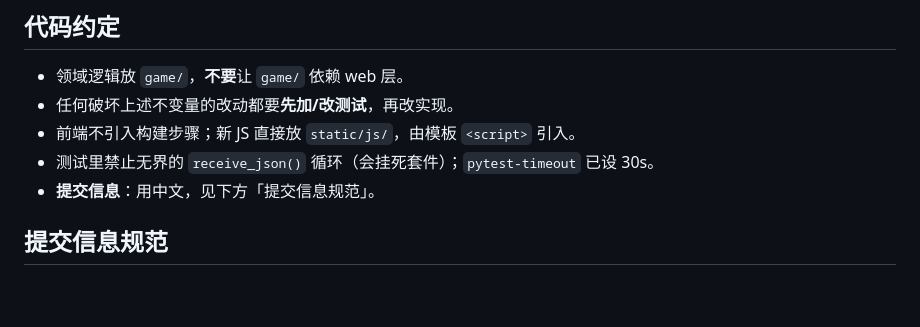
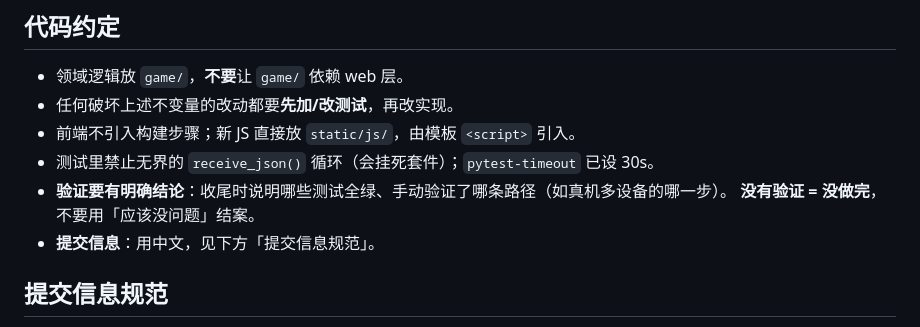
Before and after one commit to dachuancc/webpokerdealer, a Markdown page: AGENTS.md, the part around the change. Drawn GitHub-style; blank space fills up the shorter version.

Commit message:
文档: 补充「验证需显式给出结论」约定
- 收尾时必须给出可核验的结论（哪些测试全绿 / 手动验证了哪条路径）
- 明确「没有验证 = 没做完」，禁止用「应该没问题」结案
- 无代码改动

```diff
--- a/AGENTS.md
+++ b/AGENTS.md
@@ -80,6 +80,8 @@ M0 + M1 已完成并**真机三设备联调验证**（底牌隔离、发牌流
 - 任何破坏上述不变量的改动都要**先加/改测试**，再改实现。
 - 前端不引入构建步骤；新 JS 直接放 `static/js/`，由模板 `<script>` 引入。
 - 测试里禁止无界的 `receive_json()` 循环（会挂死套件）；`pytest-timeout` 已设 30s。
+- **验证要有明确结论**：收尾时说明哪些测试全绿、手动验证了哪条路径（如真机多设备的哪一步）。
+  **没有验证 = 没做完**，不要用「应该没问题」结案。
 - **提交信息**：用中文，见下方「提交信息规范」。
 
 ## 提交信息规范
```
